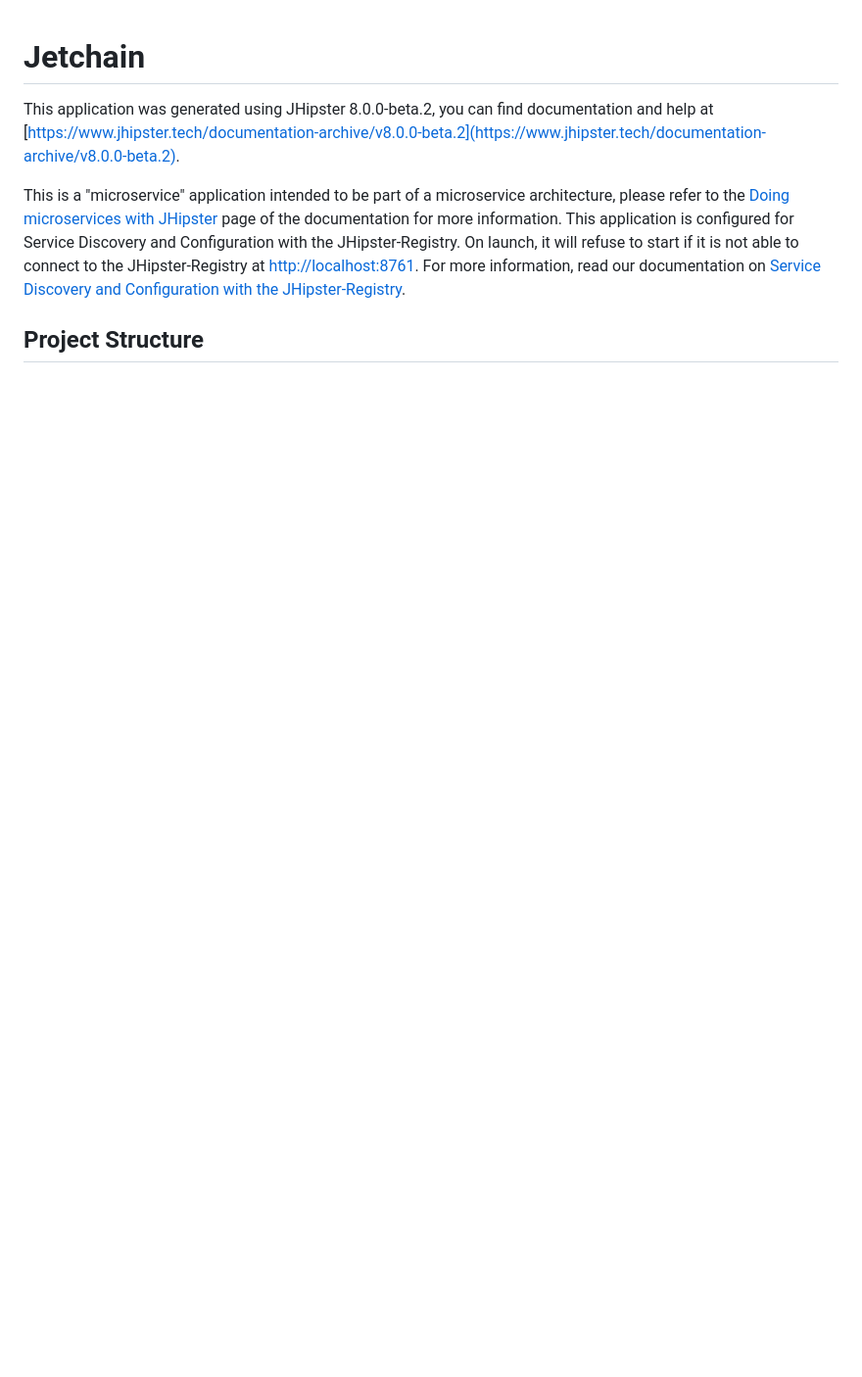
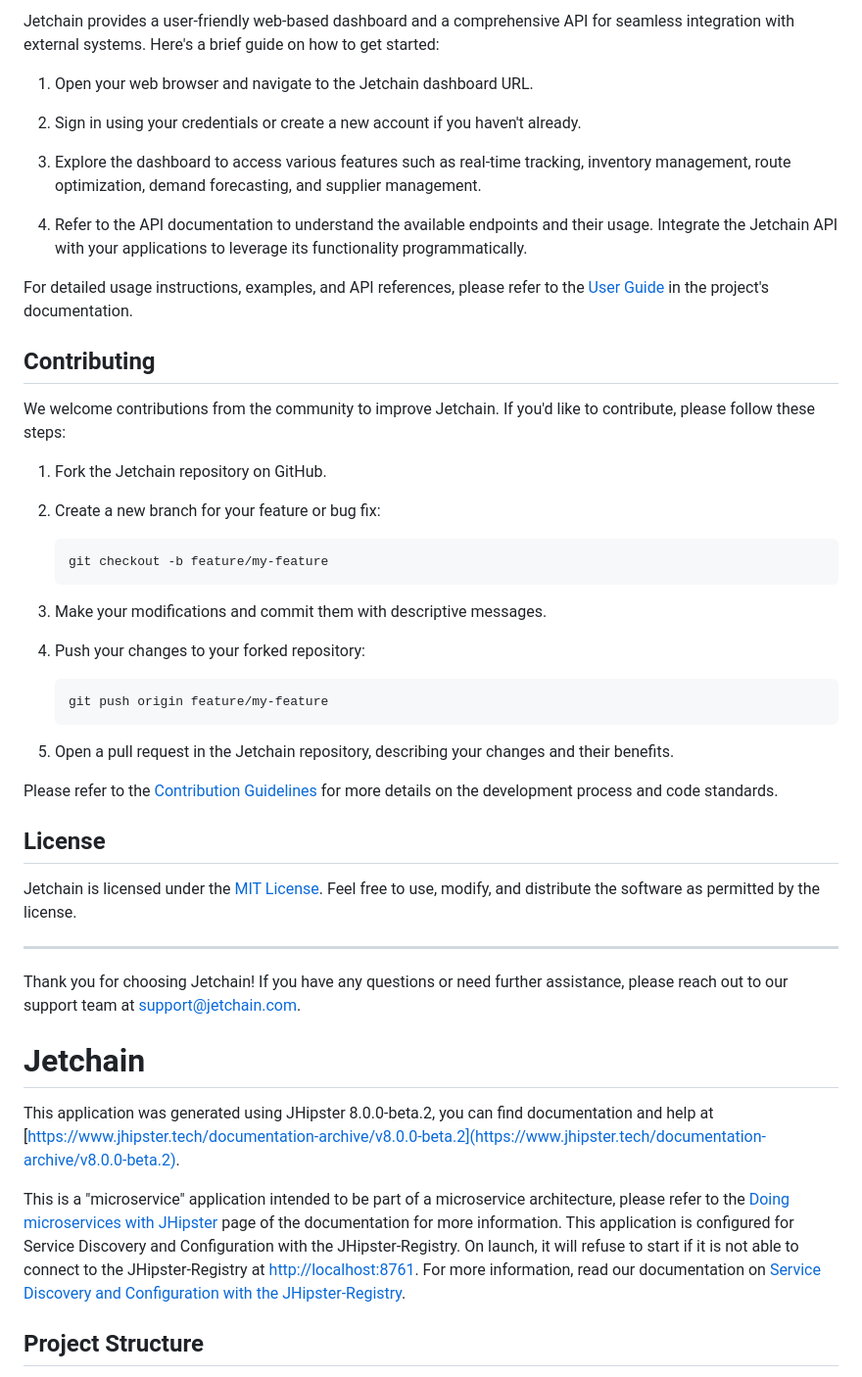
Before and after one commit to KOSASIH/Jetchain, a Markdown page: README.md, the part around the change printed below. Shown: that part at 98% size. Rendered like a GitHub page; blank space fills up the shorter version.

````diff
--- a/README.md
+++ b/README.md
@@ -1,3 +61,46 @@
+Jetchain provides a user-friendly web-based dashboard and a comprehensive API for seamless integration with external systems. Here's a brief guide on how to get started:
+
+1. Open your web browser and navigate to the Jetchain dashboard URL.
+
+2. Sign in using your credentials or create a new account if you haven't already.
+
+3. Explore the dashboard to access various features such as real-time tracking, inventory management, route optimization, demand forecasting, and supplier management.
+
+4. Refer to the API documentation to understand the available endpoints and their usage. Integrate the Jetchain API with your applications to leverage its functionality programmatically.
+
+For detailed usage instructions, examples, and API references, please refer to the [User Guide](docs/user-guide.md) in the project's documentation.
+
+## Contributing
+
+We welcome contributions from the community to improve Jetchain. If you'd like to contribute, please follow these steps:
+
+1. Fork the Jetchain repository on GitHub.
+
+2. Create a new branch for your feature or bug fix:
+
+   ```shell
+   git checkout -b feature/my-feature
+   ```
+
+3. Make your modifications and commit them with descriptive messages.
+
+4. Push your changes to your forked repository:
+
+   ```shell
+   git push origin feature/my-feature
+   ```
+
+5. Open a pull request in the Jetchain repository, describing your changes and their benefits.
+
+Please refer to the [Contribution Guidelines](CONTRIBUTING.md) for more details on the development process and code standards.
+
+## License
+
+Jetchain is licensed under the [MIT License](LICENSE). Feel free to use, modify, and distribute the software as permitted by the license.
+
+---
+Thank you for choosing Jetchain! If you have any questions or need further assistance, please reach out to our support team at support@jetchain.com.
+
 # Jetchain
 
 This application was generated using JHipster 8.0.0-beta.2, you can find documentation and help at [https://www.jhipster.tech/documentation-archive/v8.0.0-beta.2](https://www.jhipster.tech/documentation-archive/v8.0.0-beta.2).
````
Also changed, not shown: other parts of README.md (+60 -0 lines).
